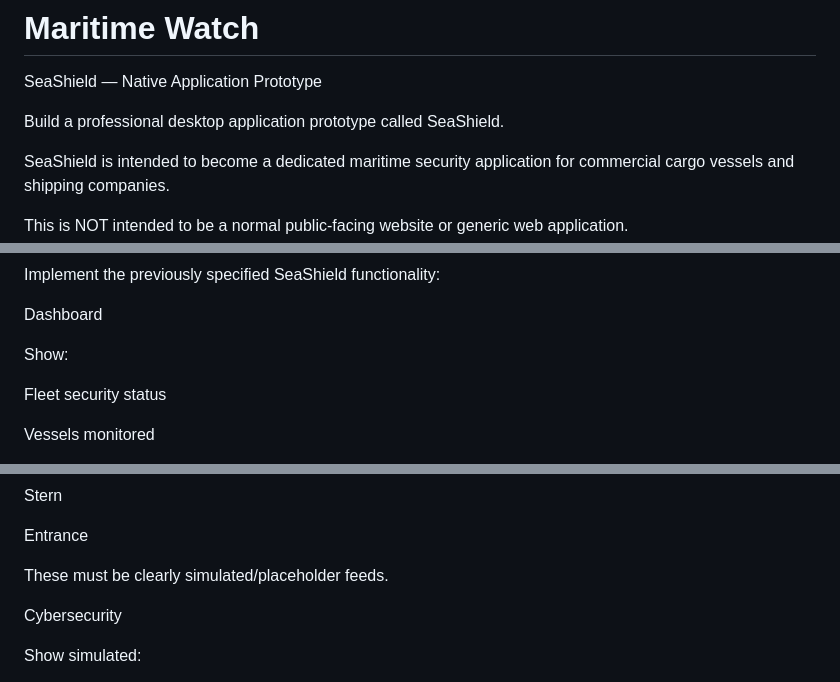
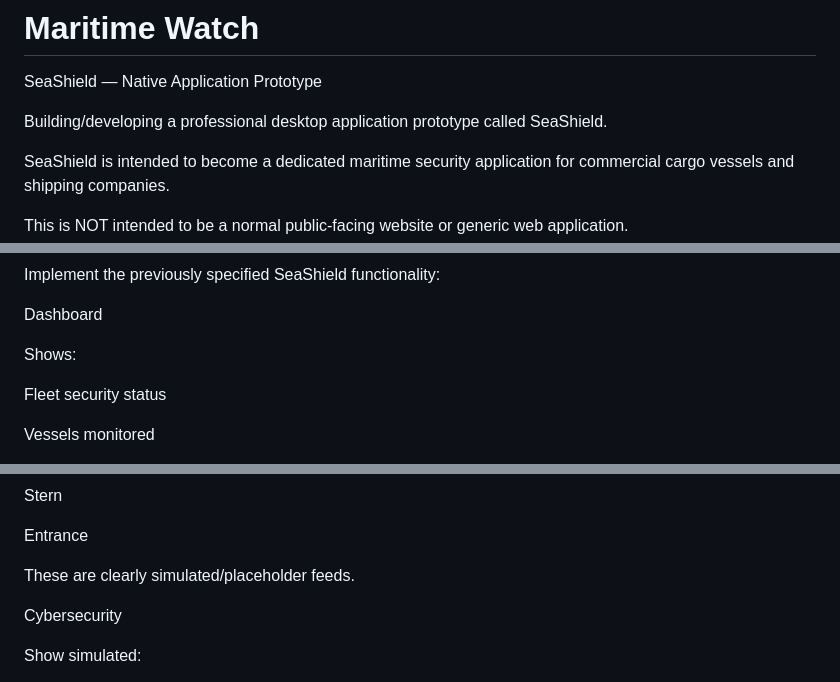
Before and after one commit to nonkylmik/SeaShield-V1.8-V2, a Markdown page: README.md, 3 parts joined by grey strips. Rendered like a GitHub page.

```diff
--- a/README.md
+++ b/README.md
@@ -16,7 +16,7 @@ V2 hydrates vessels, cameras, events, incidents, simulation actions, and WebSock
 
 SeaShield — Native Application Prototype
 
-Build a professional desktop application prototype called SeaShield.
+Building/developing a professional desktop application prototype called SeaShield.
 
 SeaShield is intended to become a dedicated maritime security application for commercial cargo vessels and shipping companies.
 
@@ -228,7 +218,7 @@ Implement the previously specified SeaShield functionality:
 
 Dashboard
 
-Show:
+Shows:
 
 Fleet security status
 
@@ -304,7 +294,7 @@ Stern
 
 Entrance
 
-These must be clearly simulated/placeholder feeds.
+These are clearly simulated/placeholder feeds.
 
 Cybersecurity
 
```
Also changed, not shown: other parts of README.md (+16 -37 lines).
